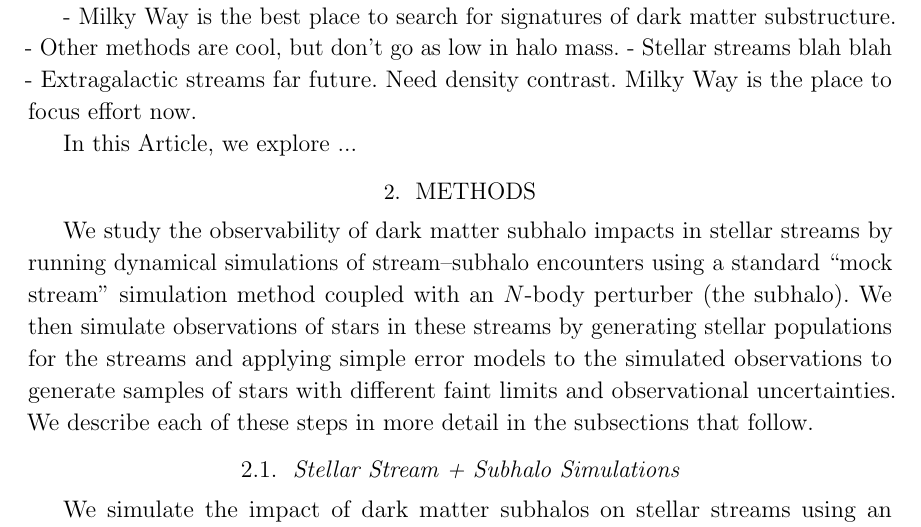
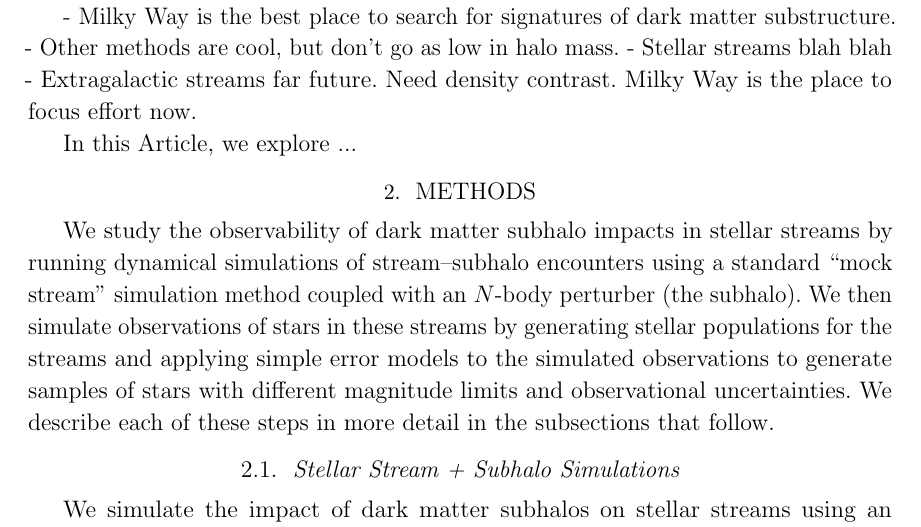
Before and after one commit to adrn/dark-sectors-mw, a LaTeX paper (tex/future-stream-subs.tex): part of page 1 of 5, cut so that both start at the same text. Compiled offline with pdfLaTeX.

Commit message:
word change

```diff
--- a/tex/future-stream-subs.tex
+++ b/tex/future-stream-subs.tex
@@ -96,8 +96,8 @@ dynamical simulations of stream--subhalo encounters using a standard ``mock stre
 simulation method coupled with an \nbody\ perturber (the subhalo).
 We then simulate observations of stars in these streams by generating stellar
 populations for the streams and applying simple error models to the simulated
-observations to generate samples of stars with different faint limits and observational
-uncertainties.
+observations to generate samples of stars with different magnitude limits and
+observational uncertainties.
 We describe each of these steps in more detail in the subsections that follow.
 % Summary of pipeline: run simulation, use IMF and isochrone to put stellar population on stream model, pick error model and "observe."
 
```
